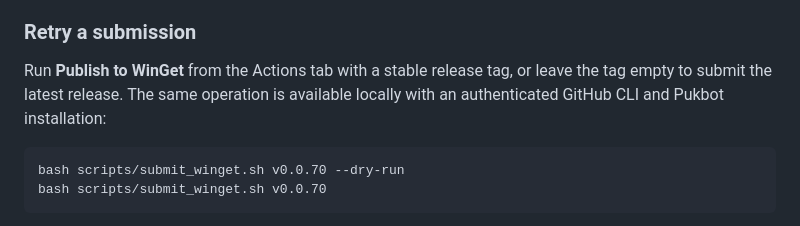
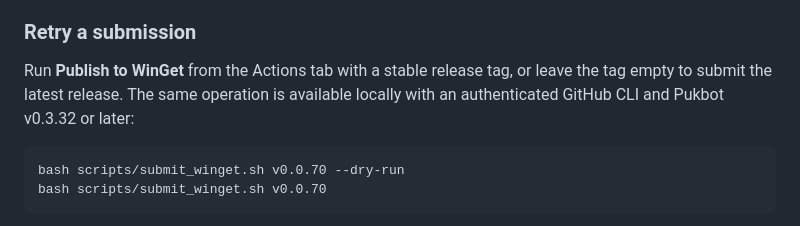
Before and after one commit to pulkitxm/quinjet, a Markdown page: docs/guides/winget.md, the part around the change. Rendered like a GitHub page.

Commit message:
docs: require Pukbot with fork publishing support
Co-authored-by: Cursor <cursoragent@cursor.com>

````diff
--- a/docs/guides/winget.md
+++ b/docs/guides/winget.md
@@ -86,7 +86,7 @@ synchronization and owner-qualified pull request support.
 
 Run **Publish to WinGet** from the Actions tab with a stable release tag, or leave
 the tag empty to submit the latest release. The same operation is available
-locally with an authenticated GitHub CLI and Pukbot installation:
+locally with an authenticated GitHub CLI and Pukbot v0.3.32 or later:
 
 ```bash
 bash scripts/submit_winget.sh v0.0.70 --dry-run
````
